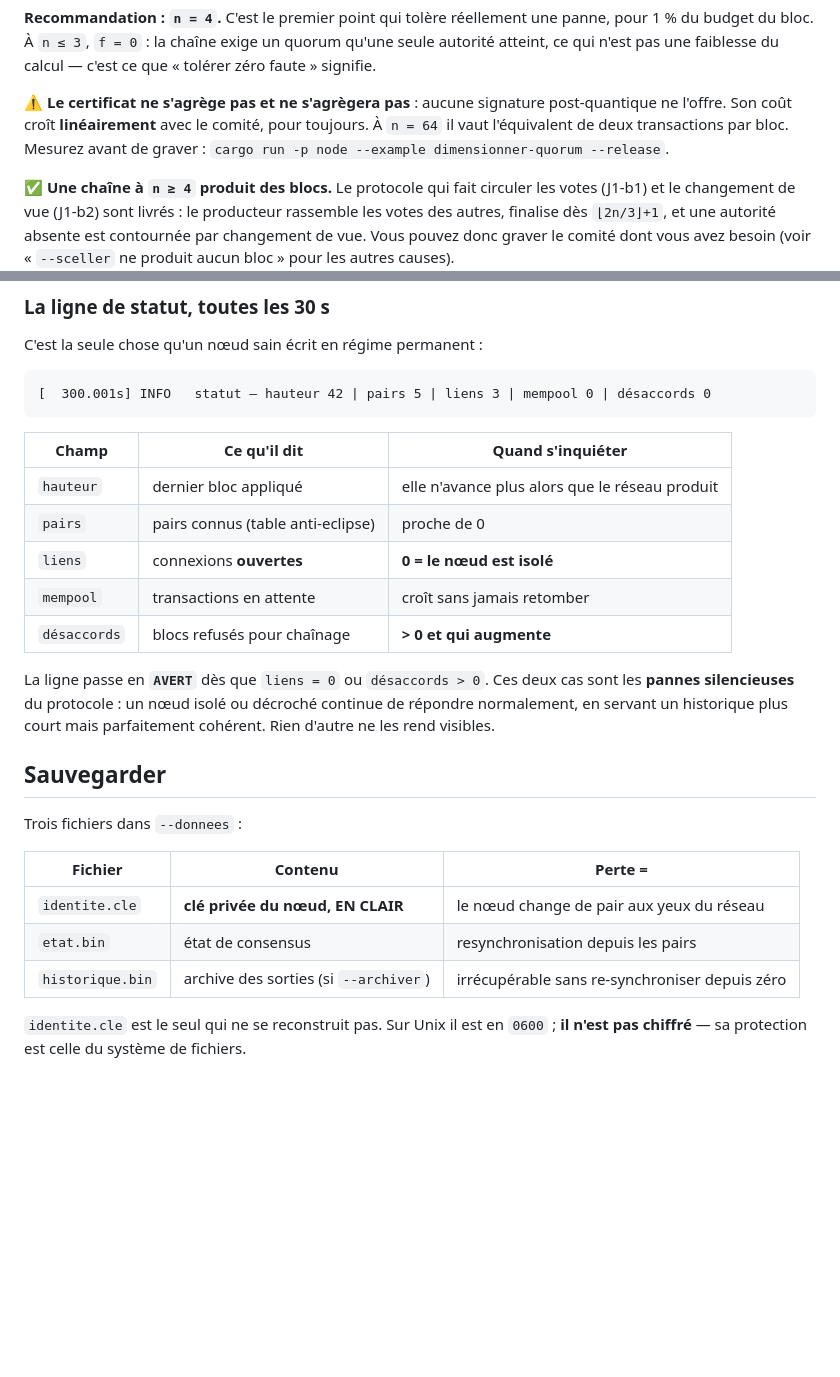
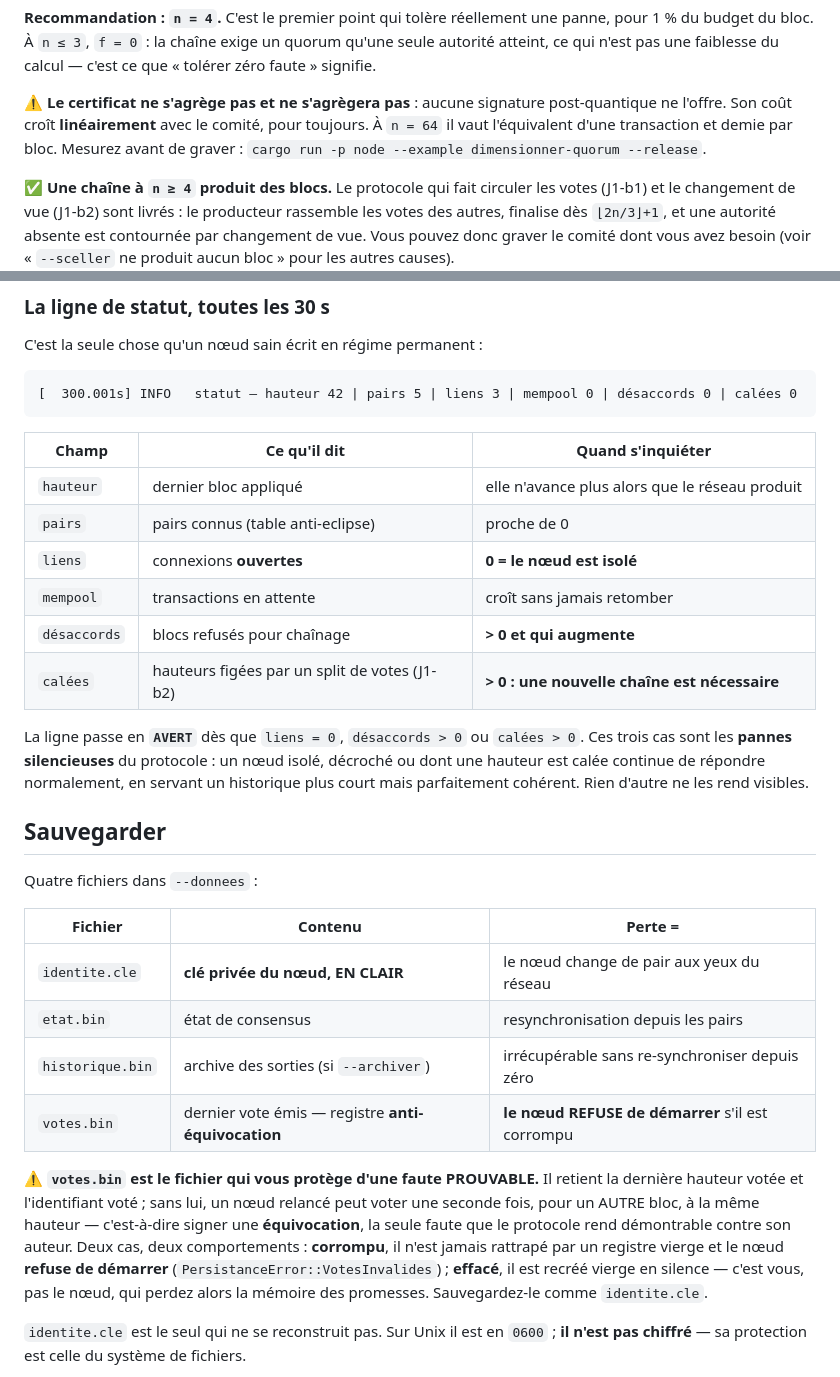
Before and after one commit to nailiwalid-del/obscura, a Markdown page: docs/OPERATEUR.md, 2 parts joined by grey strips. GitHub-like rendering; blank space fills up the shorter version.

Commit message:
docs(operateur): 6e champ de statut, votes.bin, coût du certificat (C10-C12)
Trois manques qui coûtaient à l'opérateur, pas au lecteur :

- La ligne de statut porte SIX champs, pas cinq : `calées` (hauteurs figées
  par un split de votes, J1-b2) manquait de l'exemple et du tableau
  (node/src/journal.rs:172,178). La ligne passe en AVERT sur TROIS cas, pas
  deux — preoccupant() teste aussi hauteurs_calees > 0 (journal.rs:188).

- Le tableau de sauvegarde omettait `votes.bin` (node/src/persistance.rs:57),
  c'est-à-dire le SEUL fichier qui protège d'une double-signature prouvable.
  Un opérateur qui suivait ce tableau ne sauvegardait pas son registre
  anti-équivocation. Les deux régimes sont écrits parce qu'ils diffèrent :
  corrompu, le nœud REFUSE de démarrer (VotesInvalides, obscura-node.rs:362) ;
  EFFACÉ, il est recréé vierge en silence (persistance.rs:332) — c'est
  l'opérateur, pas le nœud, qui perd alors la mémoire de ses promesses.

- À n = 64, le certificat vaut une transaction et demie, pas deux :
  43 × 3 374 o = 145 082 o (cohérent avec les 13,8 % du tableau), formulation
  déjà portée par docs/obscura-overview.html.

Co-Authored-By: Claude Opus 4.8 <noreply@anthropic.com>

````diff
--- a/docs/OPERATEUR.md
+++ b/docs/OPERATEUR.md
@@ -114,7 +114,7 @@ que « tolérer zéro faute » signifie.
 
 ⚠️ **Le certificat ne s'agrège pas et ne s'agrègera pas** : aucune signature
 post-quantique ne l'offre. Son coût croît **linéairement** avec le comité, pour
-toujours. À `n = 64` il vaut l'équivalent de deux transactions par bloc. Mesurez
+toujours. À `n = 64` il vaut l'équivalent d'une transaction et demie par bloc. Mesurez
 avant de graver : `cargo run -p node --example dimensionner-quorum --release`.
 
 ✅ **Une chaîne à `n ≥ 4` produit des blocs.** Le protocole qui fait circuler les
@@ -145,7 +145,7 @@ Une valeur inconnue ne fait **pas** taire le nœud : il avertit et retombe sur
 C'est la seule chose qu'un nœud sain écrit en régime permanent :
 
 ```
-[  300.001s] INFO   statut — hauteur 42 | pairs 5 | liens 3 | mempool 0 | désaccords 0
+[  300.001s] INFO   statut — hauteur 42 | pairs 5 | liens 3 | mempool 0 | désaccords 0 | calées 0
 ```
 
 | Champ | Ce qu'il dit | Quand s'inquiéter |
@@ -155,21 +155,34 @@ C'est la seule chose qu'un nœud sain écrit en régime permanent :
 | `liens` | connexions **ouvertes** | **0 = le nœud est isolé** |
 | `mempool` | transactions en attente | croît sans jamais retomber |
 | `désaccords` | blocs refusés pour chaînage | **> 0 et qui augmente** |
+| `calées` | hauteurs figées par un split de votes (J1-b2) | **> 0 : une nouvelle chaîne est nécessaire** |
 
-La ligne passe en **`AVERT`** dès que `liens = 0` ou `désaccords > 0`. Ces deux
-cas sont les **pannes silencieuses** du protocole : un nœud isolé ou décroché
-continue de répondre normalement, en servant un historique plus court mais
-parfaitement cohérent. Rien d'autre ne les rend visibles.
+La ligne passe en **`AVERT`** dès que `liens = 0`, `désaccords > 0` ou
+`calées > 0`. Ces trois cas sont les **pannes silencieuses** du protocole : un
+nœud isolé, décroché ou dont une hauteur est calée continue de répondre
+normalement, en servant un historique plus court mais parfaitement cohérent.
+Rien d'autre ne les rend visibles.
 
 ## Sauvegarder
 
-Trois fichiers dans `--donnees` :
+Quatre fichiers dans `--donnees` :
 
 | Fichier | Contenu | Perte = |
 |---|---|---|
 | `identite.cle` | **clé privée du nœud, EN CLAIR** | le nœud change de pair aux yeux du réseau |
 | `etat.bin` | état de consensus | resynchronisation depuis les pairs |
 | `historique.bin` | archive des sorties (si `--archiver`) | irrécupérable sans re-synchroniser depuis zéro |
+| `votes.bin` | dernier vote émis — registre **anti-équivocation** | **le nœud REFUSE de démarrer** s'il est corrompu |
+
+⚠️ **`votes.bin` est le fichier qui vous protège d'une faute PROUVABLE.** Il retient
+la dernière hauteur votée et l'identifiant voté ; sans lui, un nœud relancé peut
+voter une seconde fois, pour un AUTRE bloc, à la même hauteur — c'est-à-dire
+signer une **équivocation**, la seule faute que le protocole rend démontrable
+contre son auteur. Deux cas, deux comportements : **corrompu**, il n'est jamais
+rattrapé par un registre vierge et le nœud **refuse de démarrer**
+(`PersistanceError::VotesInvalides`) ; **effacé**, il est recréé vierge en
+silence — c'est vous, pas le nœud, qui perdez alors la mémoire des promesses.
+Sauvegardez-le comme `identite.cle`.
 
 `identite.cle` est le seul qui ne se reconstruit pas. Sur Unix il est en `0600` ;
 **il n'est pas chiffré** — sa protection est celle du système de fichiers.
````
